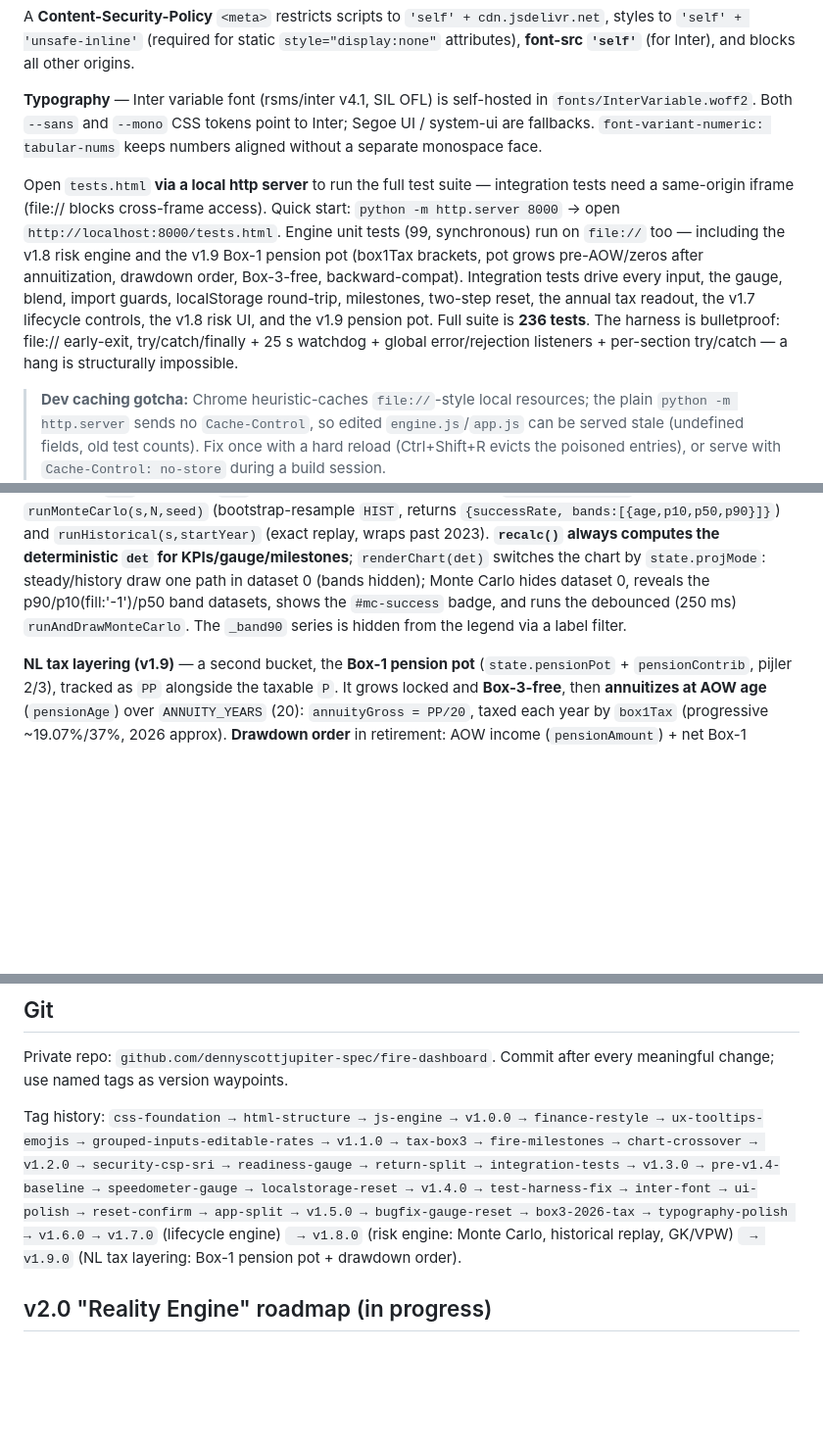
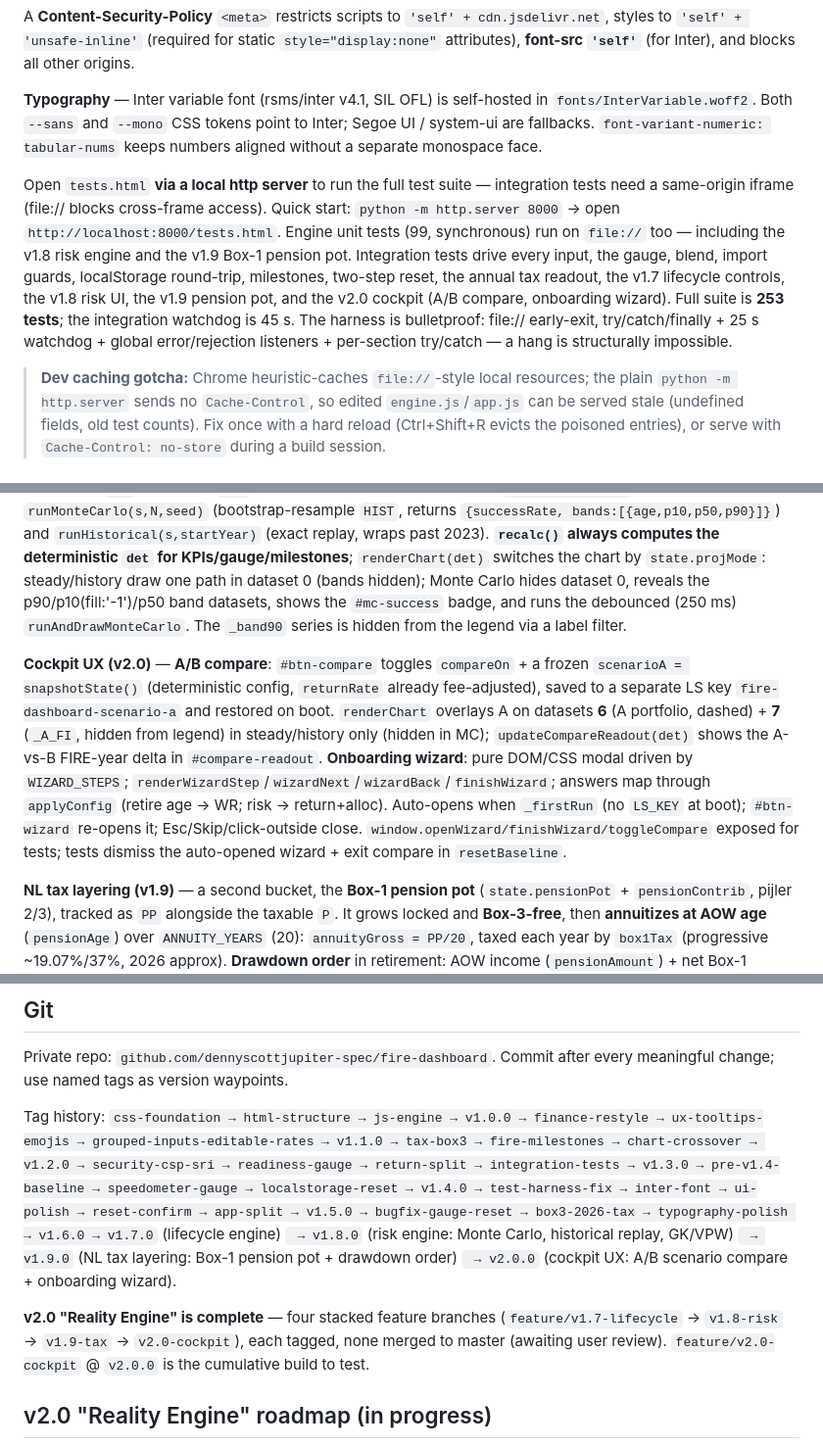
Before and after one commit to dennyscottjupiter-spec/fire-dashboard, a Markdown page: CLAUDE.md, 3 parts joined by grey strips. Shown at 98% size. GitHub-like rendering; blank space fills up the shorter version.

Commit message:
docs: update CLAUDE.md for v2.0 cockpit + mark Reality Engine complete
New Cockpit UX (v2.0) invariant: A/B compare (snapshotState, datasets 6/7,
compare readout, LS restore) and onboarding wizard (WIZARD_STEPS, applyConfig
mapping, first-run auto-open). Test count 236->253 total; watchdog note 45s.
Tag history extended to v2.0.0; roadmap marked complete.

Co-Authored-By: Claude Opus 4.8 <noreply@anthropic.com>
Claude-Session: https://claude.ai/code/session_01LtJE84pmYb5qc8hQgiPkgn

```diff
--- a/CLAUDE.md
+++ b/CLAUDE.md
@@ -12,7 +12,7 @@ A **Content-Security-Policy** `<meta>` restricts scripts to `'self' + cdn.jsdeli
 
 **Typography** — Inter variable font (rsms/inter v4.1, SIL OFL) is self-hosted in `fonts/InterVariable.woff2`. Both `--sans` and `--mono` CSS tokens point to Inter; Segoe UI / system-ui are fallbacks. `font-variant-numeric: tabular-nums` keeps numbers aligned without a separate monospace face.
 
-Open `tests.html` **via a local http server** to run the full test suite — integration tests need a same-origin iframe (file:// blocks cross-frame access). Quick start: `python -m http.server 8000` → open `http://localhost:8000/tests.html`. Engine unit tests (99, synchronous) run on `file://` too — including the v1.8 risk engine and the v1.9 Box-1 pension pot (box1Tax brackets, pot grows pre-AOW/zeros after annuitization, drawdown order, Box-3-free, backward-compat). Integration tests drive every input, the gauge, blend, import guards, localStorage round-trip, milestones, two-step reset, the annual tax readout, the v1.7 lifecycle controls, the v1.8 risk UI, and the v1.9 pension pot. Full suite is **236 tests**. The harness is bulletproof: file:// early-exit, try/catch/finally + 25 s watchdog + global error/rejection listeners + per-section try/catch — a hang is structurally impossible.
+Open `tests.html` **via a local http server** to run the full test suite — integration tests need a same-origin iframe (file:// blocks cross-frame access). Quick start: `python -m http.server 8000` → open `http://localhost:8000/tests.html`. Engine unit tests (99, synchronous) run on `file://` too — including the v1.8 risk engine and the v1.9 Box-1 pension pot. Integration tests drive every input, the gauge, blend, import guards, localStorage round-trip, milestones, two-step reset, the annual tax readout, the v1.7 lifecycle controls, the v1.8 risk UI, the v1.9 pension pot, and the v2.0 cockpit (A/B compare, onboarding wizard). Full suite is **253 tests**; the integration watchdog is 45 s. The harness is bulletproof: file:// early-exit, try/catch/finally + 25 s watchdog + global error/rejection listeners + per-section try/catch — a hang is structurally impossible.
 
 > **Dev caching gotcha:** Chrome heuristic-caches `file://`-style local resources; the plain `python -m http.server` sends no `Cache-Control`, so edited `engine.js`/`app.js` can be served stale (undefined fields, old test counts). Fix once with a hard reload (Ctrl+Shift+R evicts the poisoned entries), or serve with `Cache-Control: no-store` during a build session.
 
@@ -68,6 +68,8 @@ input event
 
 **Risk engine (v1.8)** — `runProjection` accepts `s.sequence` (`[{ret,infl}]` per-year rates; runs nominal, ignores the real toggle) and `s.wdStrategy` (`'fixed'`|`'gk'`|`'vpw'`). The deterministic path (no sequence, `'fixed'`) is byte-for-byte unchanged. `cumInfl` unifies nominal spending/FI scaling. **Guyton-Klinger** (`gk`): skip the inflation raise after a loss year; cut/raise spending 10% when the current rate drifts ±20% off the initial rate. **VPW** (`vpw`): withdraw `wr%` of the current pot (never depletes). `mulberry32(seed)` → reproducible `runMonteCarlo(s,N,seed)` (bootstrap-resample `HIST`, returns `{successRate, bands:[{age,p10,p50,p90}]}`) and `runHistorical(s,startYear)` (exact replay, wraps past 2023). **`recalc()` always computes the deterministic `det` for KPIs/gauge/milestones**; `renderChart(det)` switches the chart by `state.projMode`: steady/history draw one path in dataset 0 (bands hidden); Monte Carlo hides dataset 0, reveals the p90/p10(fill:'-1')/p50 band datasets, shows the `#mc-success` badge, and runs the debounced (250 ms) `runAndDrawMonteCarlo`. The `_band90` series is hidden from the legend via a label filter.
 
+**Cockpit UX (v2.0)** — **A/B compare**: `#btn-compare` toggles `compareOn` + a frozen `scenarioA = snapshotState()` (deterministic config, `returnRate` already fee-adjusted), saved to a separate LS key `fire-dashboard-scenario-a` and restored on boot. `renderChart` overlays A on datasets **6** (A portfolio, dashed) + **7** (`_A_FI`, hidden from legend) in steady/history only (hidden in MC); `updateCompareReadout(det)` shows the A-vs-B FIRE-year delta in `#compare-readout`. **Onboarding wizard**: pure DOM/CSS modal driven by `WIZARD_STEPS`; `renderWizardStep`/`wizardNext`/`wizardBack`/`finishWizard`; answers map through `applyConfig` (retire age → WR; risk → return+alloc). Auto-opens when `_firstRun` (no `LS_KEY` at boot); `#btn-wizard` re-opens it; Esc/Skip/click-outside close. `window.openWizard/finishWizard/toggleCompare` exposed for tests; tests dismiss the auto-opened wizard + exit compare in `resetBaseline`.
+
 **NL tax layering (v1.9)** — a second bucket, the **Box-1 pension pot** (`state.pensionPot` + `pensionContrib`, pijler 2/3), tracked as `PP` alongside the taxable `P`. It grows locked and **Box-3-free**, then **annuitizes at AOW age** (`pensionAge`) over `ANNUITY_YEARS` (20): `annuityGross = PP/20`, taxed each year by `box1Tax` (progressive ~19.07%/37%, 2026 approx). **Drawdown order** in retirement: AOW income (`pensionAmount`) + net Box-1 annuity fund spending first; the taxable Box-3 pool covers only the remainder (so it shrinks, lowering Box 3). Every data point carries `pp` (pot balance; 0 after annuitization). Deterministic path is byte-for-byte unchanged when `pensionPot=0 && pensionContrib=0`. UI: a violet dashed pension-pot line (dataset **5**) shown in steady/history when a pot is set, hidden in Monte Carlo.
 
 **Macro buttons** — each has `data-slider` and `data-val` attributes. On click, set both the slider, the box, and `box._lastValid`. `refreshMacroActive()` compares against the box value (not the slider).
@@ -90,7 +92,9 @@ input event
 
 Private repo: `github.com/dennyscottjupiter-spec/fire-dashboard`. Commit after every meaningful change; use named tags as version waypoints.
 
-Tag history: `css-foundation → html-structure → js-engine → v1.0.0 → finance-restyle → ux-tooltips-emojis → grouped-inputs-editable-rates → v1.1.0 → tax-box3 → fire-milestones → chart-crossover → v1.2.0 → security-csp-sri → readiness-gauge → return-split → integration-tests → v1.3.0 → pre-v1.4-baseline → speedometer-gauge → localstorage-reset → v1.4.0 → test-harness-fix → inter-font → ui-polish → reset-confirm → app-split → v1.5.0 → bugfix-gauge-reset → box3-2026-tax → typography-polish → v1.6.0 → v1.7.0` (lifecycle engine) ` → v1.8.0` (risk engine: Monte Carlo, historical replay, GK/VPW) ` → v1.9.0` (NL tax layering: Box-1 pension pot + drawdown order).
+Tag history: `css-foundation → html-structure → js-engine → v1.0.0 → finance-restyle → ux-tooltips-emojis → grouped-inputs-editable-rates → v1.1.0 → tax-box3 → fire-milestones → chart-crossover → v1.2.0 → security-csp-sri → readiness-gauge → return-split → integration-tests → v1.3.0 → pre-v1.4-baseline → speedometer-gauge → localstorage-reset → v1.4.0 → test-harness-fix → inter-font → ui-polish → reset-confirm → app-split → v1.5.0 → bugfix-gauge-reset → box3-2026-tax → typography-polish → v1.6.0 → v1.7.0` (lifecycle engine) ` → v1.8.0` (risk engine: Monte Carlo, historical replay, GK/VPW) ` → v1.9.0` (NL tax layering: Box-1 pension pot + drawdown order) ` → v2.0.0` (cockpit UX: A/B scenario compare + onboarding wizard).
+
+**v2.0 "Reality Engine" is complete** — four stacked feature branches (`feature/v1.7-lifecycle` → `v1.8-risk` → `v1.9-tax` → `v2.0-cockpit`), each tagged, none merged to master (awaiting user review). `feature/v2.0-cockpit` @ `v2.0.0` is the cumulative build to test.
 
 ## v2.0 "Reality Engine" roadmap (in progress)
 
```
